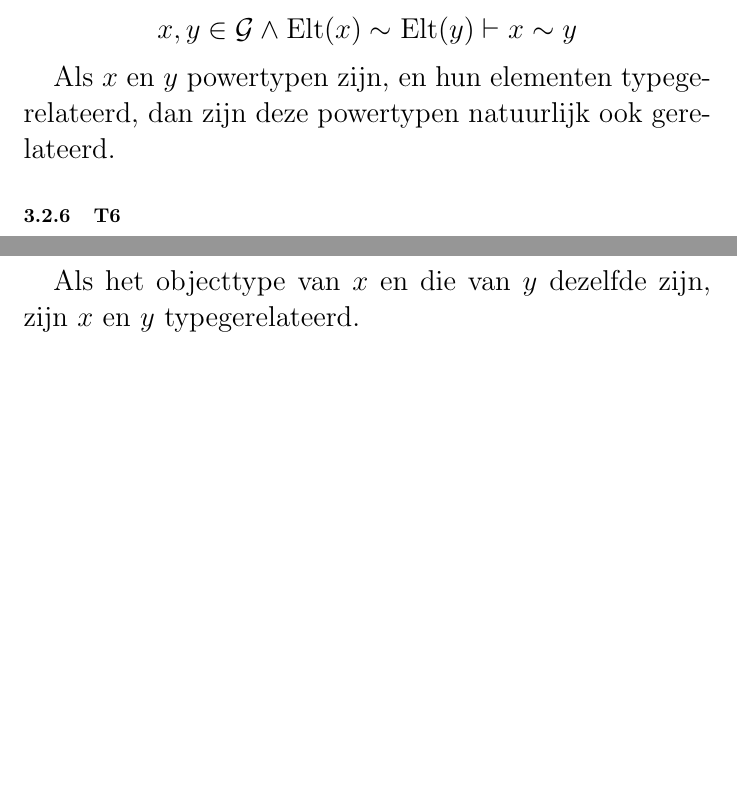
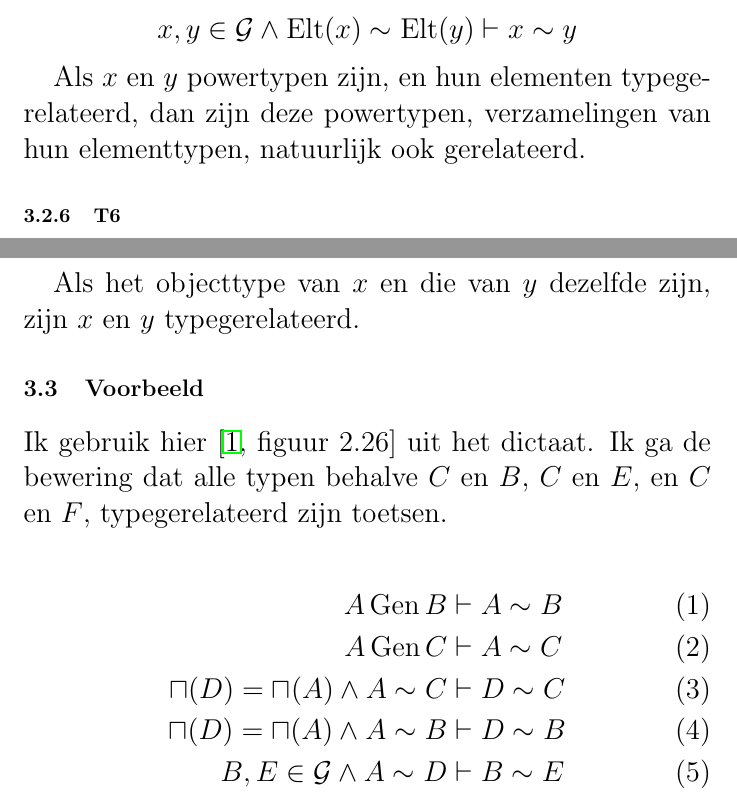
Before and after one commit to thomwiggers/informatiesystemen, a LaTeX document (informatiesystemen.tex): two parts of page 11 of 11 before the commit and two parts of page 11 of 12 after it, joined at a grey line, cut so that both start at the same text, the shorter picture padded with empty space. Compiled offline with pdfLaTeX.

Commit message:
weekje erbij. Patrick van Bommel vragen over typerelatednesS

```diff
--- a/informatiesystemen.tex
+++ b/informatiesystemen.tex
@@ -352,7 +352,8 @@ van dat type.
 \]
 
 Als $x$ en $y$ powertypen zijn, en hun elementen typegerelateerd,
-dan zijn deze powertypen natuurlijk ook gerelateerd.
+dan zijn deze powertypen, verzamelingen van hun elementtypen,
+natuurlijk ook gerelateerd.
 
 \subsubsection{T6}
 \[
@@ -371,6 +372,21 @@ typegerelateerd zijn, de sequentietypen zelf ook typegerelateerd.
 Als het objecttype van $x$ en die van $y$ dezelfde zijn, zijn $x$ en $y$
 typegerelateerd.
 
+\subsection{Voorbeeld}
+
+Ik gebruik hier \cite[figuur 2.26]{dictaat} uit het dictaat. Ik ga de bewering
+dat alle typen behalve $C$ en $B$, $C$ en $E$, en $C$ en $F$, typegerelateerd
+zijn toetsen.
+
+\begin{align}
+  A \operatorname{Gen} B               & \vdash A \sim B \\
+  A \operatorname{Gen} C                & \vdash A \sim C \\
+  \sqcap(D) = \sqcap(A) \wedge A \sim C & \vdash D \sim C \\
+  \sqcap(D) = \sqcap(A) \wedge A \sim B & \vdash D \sim B \\
+  B, E \in \mathcal{G} \wedge A \sim D  & \vdash B \sim E
+\end{align}
+
+
 \begin{thebibliography}{9}
   \bibitem{dictaat}
     Advanced Information Models,
```
Also changed, not shown: informatiesystemen.pdf.
